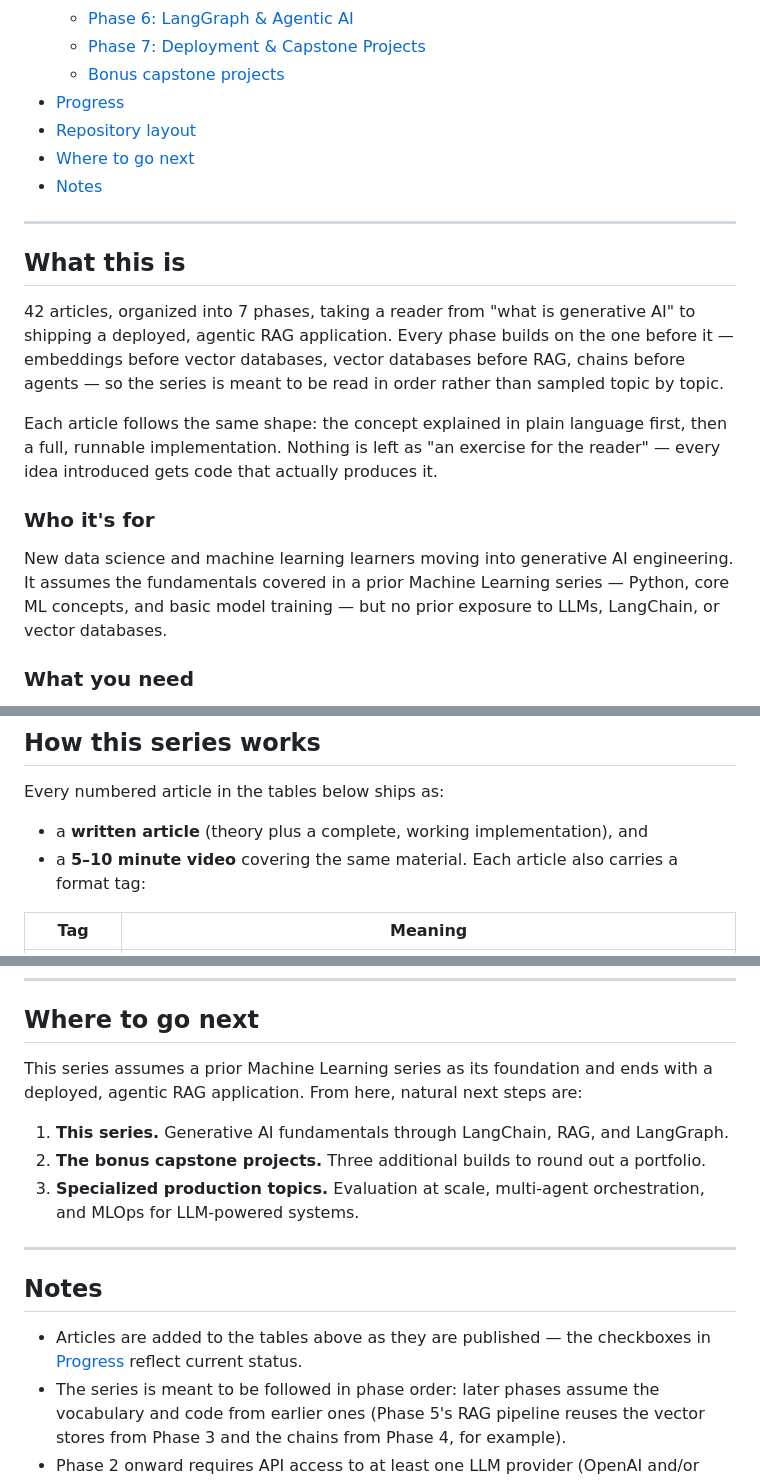
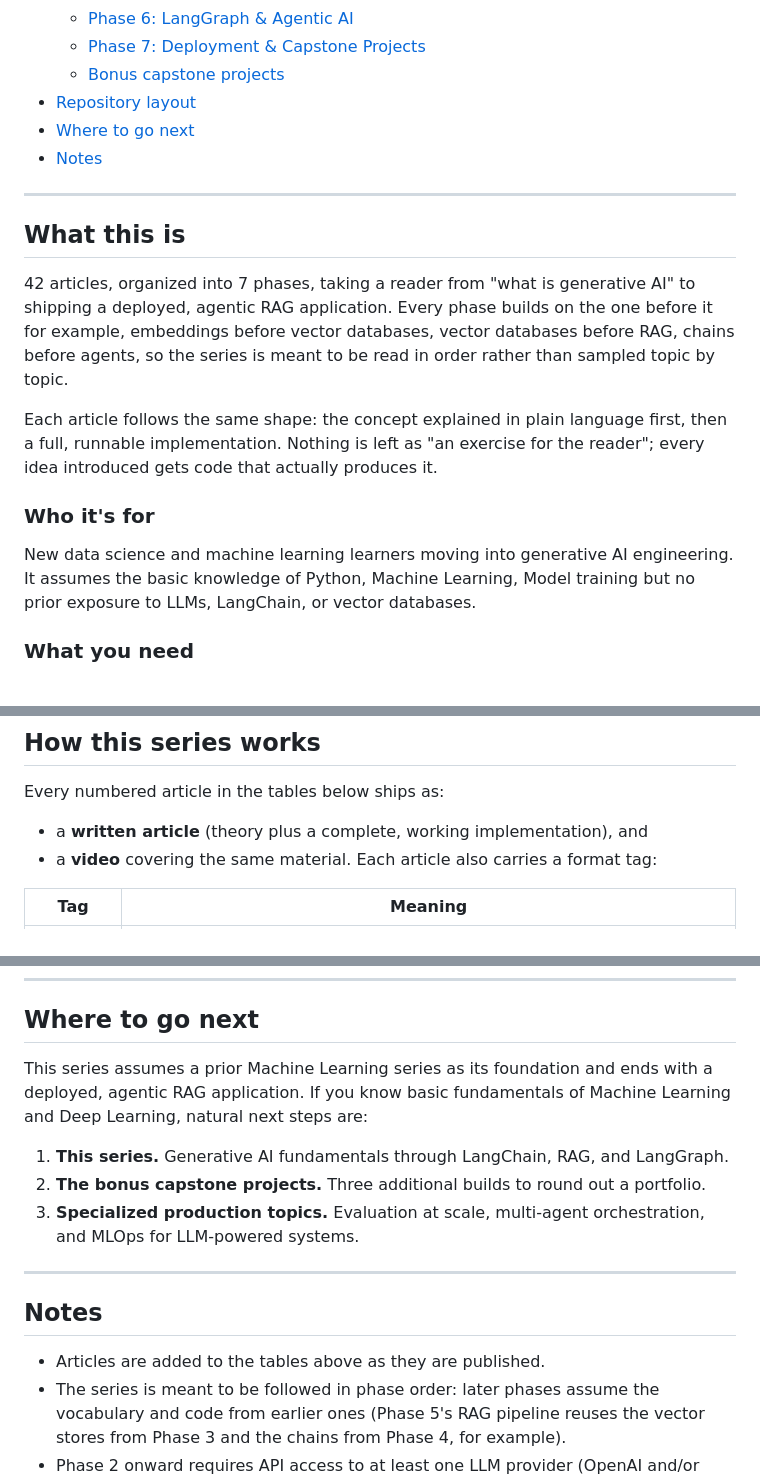
Before and after one commit to shikharkumar13/GenerativeAI-Engineer-Complete-Course, a Markdown page: README.md, 3 parts joined by grey strips. Rendered like a GitHub page.

Commit message:
Refine README content for clarity and flow
Updated text for clarity and conciseness throughout the README.

```diff
--- a/README.md
+++ b/README.md
@@ -25,7 +23,6 @@ articles across 7 phases, each paired with a short companion video.
   - [Phase 6: LangGraph & Agentic AI](#phase-6-langgraph--agentic-ai)
   - [Phase 7: Deployment & Capstone Projects](#phase-7-deployment--capstone-projects)
   - [Bonus capstone projects](#bonus-capstone-projects)
-- [Progress](#progress)
 - [Repository layout](#repository-layout)
 - [Where to go next](#where-to-go-next)
 - [Notes](#notes)
@@ -33,22 +30,13 @@ articles across 7 phases, each paired with a short companion video.
 
 ## What this is
 
-42 articles, organized into 7 phases, taking a reader from "what is generative AI"
-to shipping a deployed, agentic RAG application. Every phase builds on the one
-before it — embeddings before vector databases, vector databases before RAG,
-chains before agents — so the series is meant to be read in order rather than
-sampled topic by topic.
+42 articles, organized into 7 phases, taking a reader from "what is generative AI" to shipping a deployed, agentic RAG application. Every phase builds on the one before it for example, embeddings before vector databases, vector databases before RAG, chains before agents, so the series is meant to be read in order rather than sampled topic by topic.
 
-Each article follows the same shape: the concept explained in plain language first,
-then a full, runnable implementation. Nothing is left as "an exercise for the
-reader" — every idea introduced gets code that actually produces it.
+Each article follows the same shape: the concept explained in plain language first, then a full, runnable implementation. Nothing is left as "an exercise for the reader"; every idea introduced gets code that actually produces it.
 
 ### Who it's for
 
-New data science and machine learning learners moving into generative AI
-engineering. It assumes the fundamentals covered in a prior Machine Learning
-series — Python, core ML concepts, and basic model training — but no prior
-exposure to LLMs, LangChain, or vector databases.
+New data science and machine learning learners moving into generative AI engineering. It assumes the basic knowledge of Python, Machine Learning, Model training but no prior exposure to LLMs, LangChain, or vector databases.
 
 ### What you need
 
@@ -63,7 +51,7 @@ exposure to LLMs, LangChain, or vector databases.
 Every numbered article in the tables below ships as:
 
 - a **written article** (theory plus a complete, working implementation), and
-- a **5–10 minute video** covering the same material.
+- a **video** covering the same material.
 Each article also carries a format tag:
 
 | Tag | Meaning |
@@ -224,7 +212,7 @@ code for that article without hunting for dependencies elsewhere.
 ## Where to go next
 
 This series assumes a prior Machine Learning series as its foundation and ends
-with a deployed, agentic RAG application. From here, natural next steps are:
+with a deployed, agentic RAG application. If you know basic fundamentals of Machine Learning and Deep Learning, natural next steps are:
 
 1. **This series.** Generative AI fundamentals through LangChain, RAG, and LangGraph.
 2. **The bonus capstone projects.** Three additional builds to round out a portfolio.
@@ -234,8 +222,7 @@ with a deployed, agentic RAG application. From here, natural next steps are:
 
 ## Notes
 
-- Articles are added to the tables above as they are published — the checkboxes
-  in [Progress](#progress) reflect current status.
+- Articles are added to the tables above as they are published.
 - The series is meant to be followed in phase order: later phases assume the
   vocabulary and code from earlier ones (Phase 5's RAG pipeline reuses the vector
   stores from Phase 3 and the chains from Phase 4, for example).
```
Also changed, not shown: other parts of README.md (+2 -4 lines).
